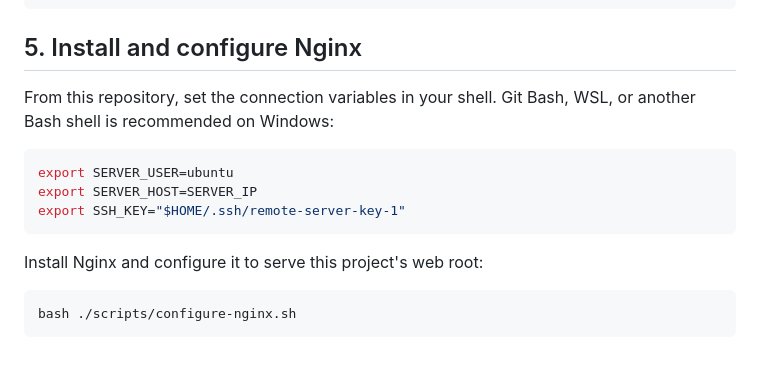
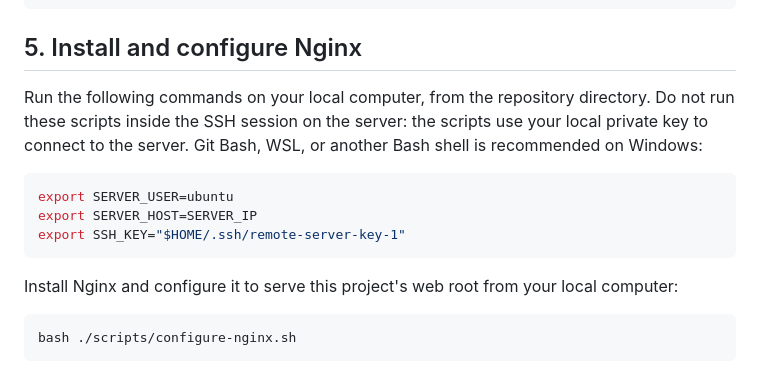
Before and after one commit to Bhuvanesh15-bit/Projects, a Markdown page: Static_server/README.md, the part around the change. GitHub-like rendering.

Commit message:
Update README for Nginx installation instructions
Clarify instructions for running scripts and configuring Nginx from local machine.

````diff
--- a/Static_server/README.md
+++ b/Static_server/README.md
@@ -76,7 +76,7 @@ sudo systemctl restart ssh
 
 ## 5. Install and configure Nginx
 
-From this repository, set the connection variables in your shell. Git Bash, WSL, or another Bash shell is recommended on Windows:
+Run the following commands on your local computer, from the repository directory. Do not run these scripts inside the SSH session on the server: the scripts use your local private key to connect to the server. Git Bash, WSL, or another Bash shell is recommended on Windows:
 
 ```bash
 export SERVER_USER=ubuntu
@@ -84,7 +84,7 @@ export SERVER_HOST=SERVER_IP
 export SSH_KEY="$HOME/.ssh/remote-server-key-1"
 ```
 
-Install Nginx and configure it to serve this project's web root:
+Install Nginx and configure it to serve this project's web root from your local computer:
 
 ```bash
 bash ./scripts/configure-nginx.sh
````
